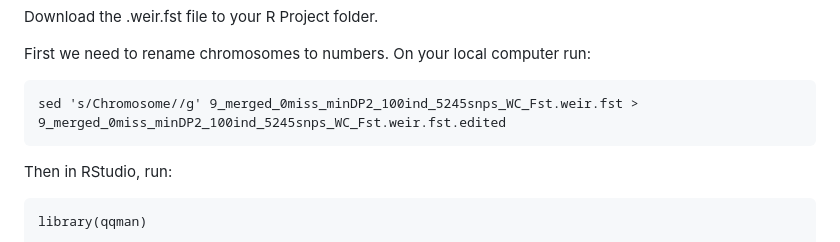
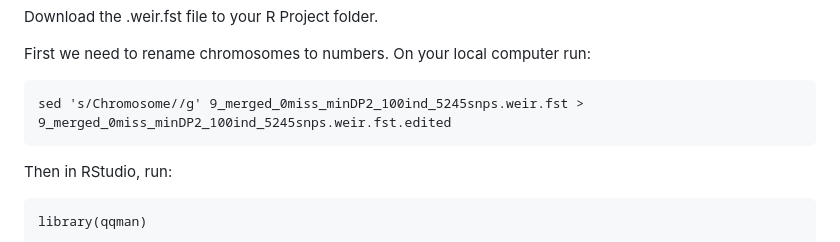
Before and after one commit to kvertacnik/Practical_Bioinformatics_Workshop, a Markdown page: 7_pop_gen_analyses.md, the part around the change. GitHub-like rendering.

Commit message:
weir.fst fix

````diff
--- a/7_pop_gen_analyses.md
+++ b/7_pop_gen_analyses.md
@@ -400,7 +400,7 @@ Download the .weir.fst file to your R Project folder.
 
 First we need to rename chromosomes to numbers. On your local computer run:
 ```
-sed 's/Chromosome//g' 9_merged_0miss_minDP2_100ind_5245snps_WC_Fst.weir.fst > 9_merged_0miss_minDP2_100ind_5245snps_WC_Fst.weir.fst.edited
+sed 's/Chromosome//g' 9_merged_0miss_minDP2_100ind_5245snps.weir.fst > 9_merged_0miss_minDP2_100ind_5245snps.weir.fst.edited
 ```
 
 Then in RStudio, run:
````
